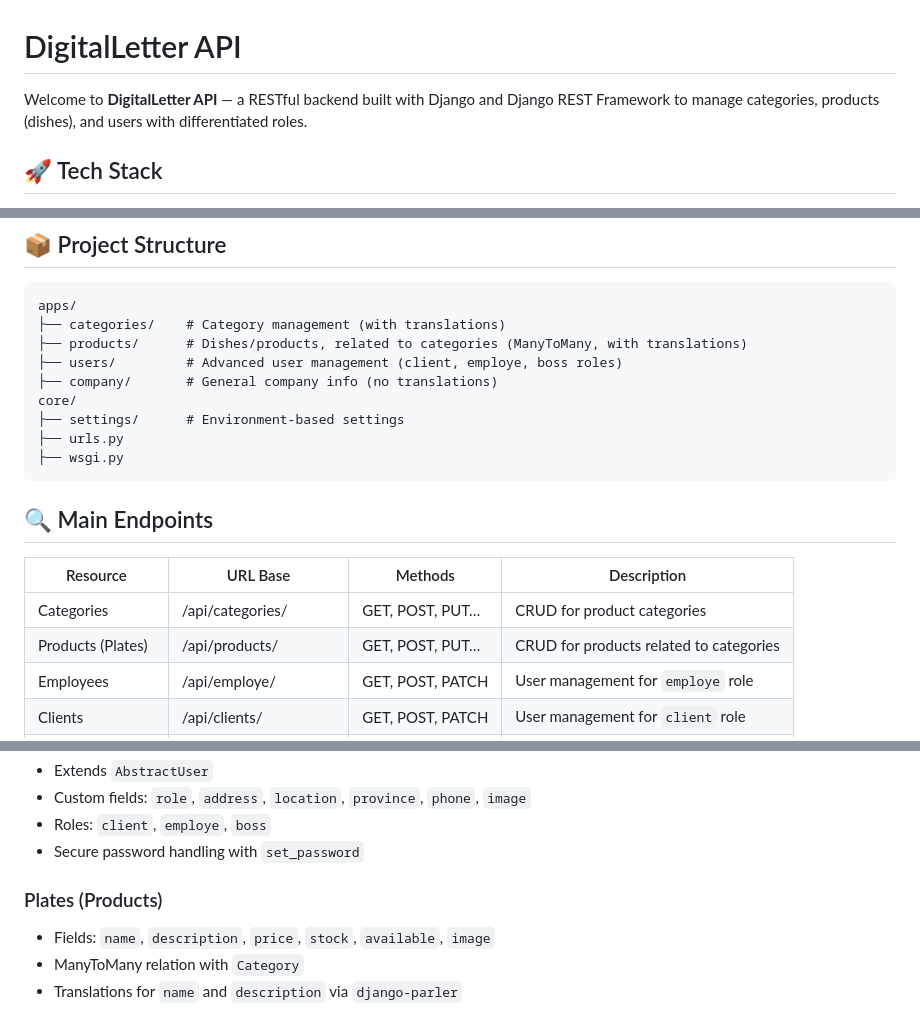
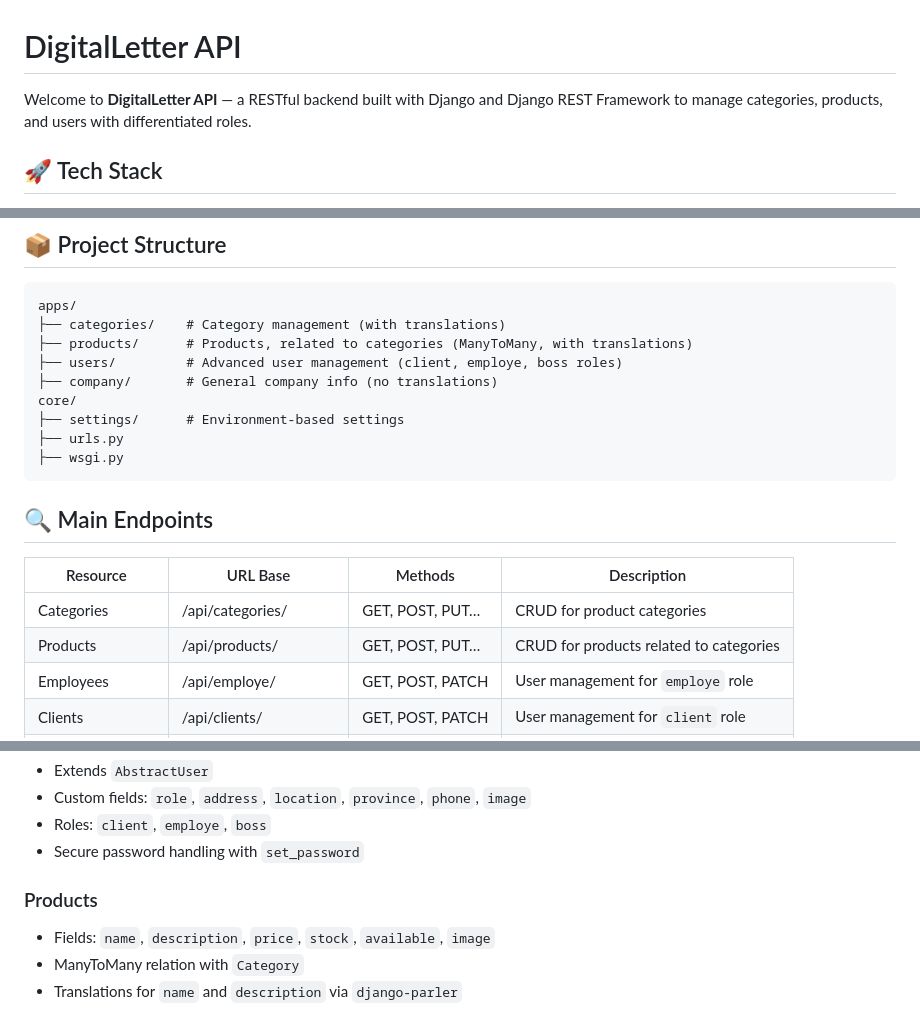
Before and after one commit to jalmosquera/digitalLetter, a Markdown page: README.en.md, 3 parts joined by grey strips. GitHub-like rendering.

````diff
--- a/README.en.md
+++ b/README.en.md
@@ -1,7 +1,7 @@
 
 # DigitalLetter API
 
-Welcome to **DigitalLetter API** — a RESTful backend built with Django and Django REST Framework to manage categories, products (dishes), and users with differentiated roles.
+Welcome to **DigitalLetter API** — a RESTful backend built with Django and Django REST Framework to manage categories, products, and users with differentiated roles.
 
 ## 🚀 Tech Stack
 
@@ -30,7 +30,7 @@ Extended documentation available:
 ```
 apps/
 ├── categories/    # Category management (with translations)
-├── products/      # Dishes/products, related to categories (ManyToMany, with translations)
+├── products/      # Products, related to categories (ManyToMany, with translations)
 ├── users/         # Advanced user management (client, employe, boss roles)
 ├── company/       # General company info (no translations)
 core/
@@ -44,7 +44,7 @@ core/
 | Resource        | URL Base           | Methods           | Description                                |
 |----------------|--------------------|-------------------|--------------------------------------------|
 | Categories      | /api/categories/   | GET, POST, PUT…   | CRUD for product categories                |
-| Products (Plates) | /api/products/     | GET, POST, PUT…   | CRUD for products related to categories    |
+| Products         | /api/products/     | GET, POST, PUT…   | CRUD for products related to categories    |
 | Employees       | /api/employe/      | GET, POST, PATCH  | User management for `employe` role         |
 | Clients         | /api/clients/      | GET, POST, PATCH  | User management for `client` role          |
 | Auth (JWT)      | /api/token/        | POST              | Login with JWT (SimpleJWT)                 |
@@ -77,7 +77,7 @@ Auto-generated with DRF Spectacular:
 - Roles: `client`, `employe`, `boss`
 - Secure password handling with `set_password`
 
-### Plates (Products)
+### Products
 - Fields: `name`, `description`, `price`, `stock`, `available`, `image`
 - ManyToMany relation with `Category`
 - Translations for `name` and `description` via `django-parler`
````
Also changed, not shown: other parts of README.en.md (+1 -1 lines), README.md (+3 -3 lines).
